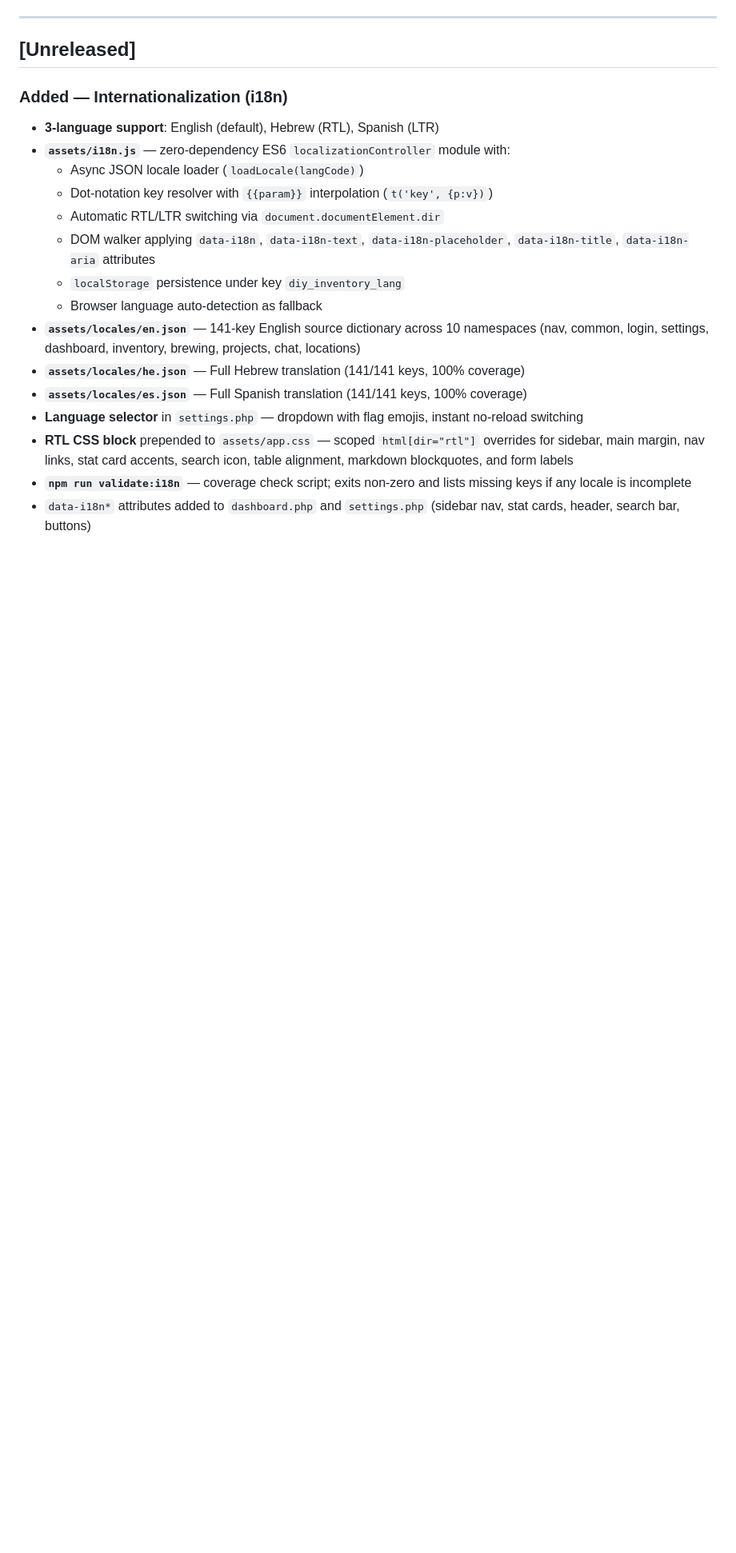
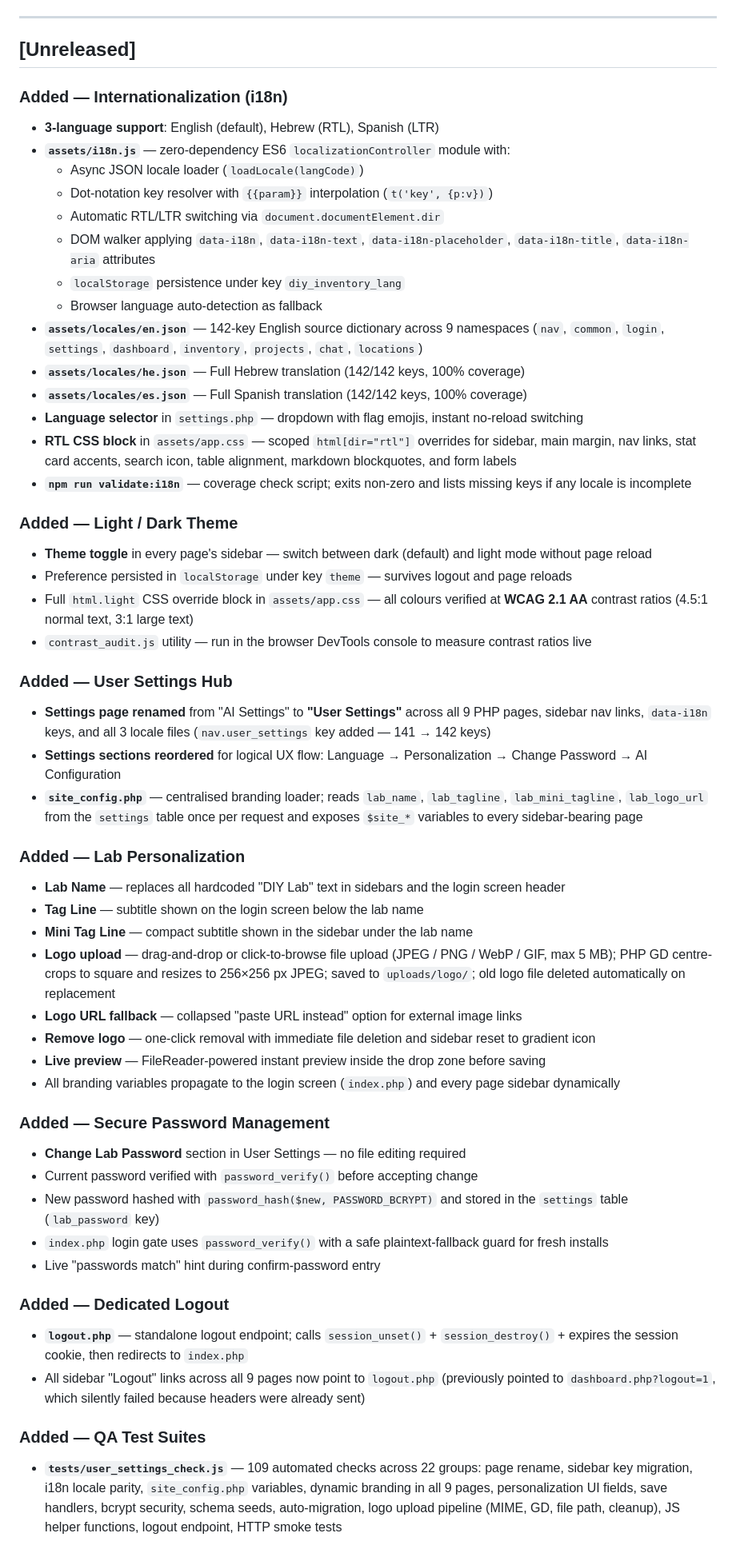
Before and after one commit to Philusha1983/diy-inventory, a Markdown page: CHANGELOG.md, the part around one of its changes. Shown at 80% size. GitHub-like rendering; blank space fills up the shorter version.

```diff
--- a/CHANGELOG.md
+++ b/CHANGELOG.md
@@ -64,10 +64,45 @@ The format is based on [Keep a Changelog](https://keepachangelog.com/en/1.0.0/).
   - DOM walker applying `data-i18n`, `data-i18n-text`, `data-i18n-placeholder`, `data-i18n-title`, `data-i18n-aria` attributes
   - `localStorage` persistence under key `diy_inventory_lang`
   - Browser language auto-detection as fallback
-- **`assets/locales/en.json`** — 141-key English source dictionary across 10 namespaces (nav, common, login, settings, dashboard, inventory, brewing, projects, chat, locations)
-- **`assets/locales/he.json`** — Full Hebrew translation (141/141 keys, 100% coverage)
-- **`assets/locales/es.json`** — Full Spanish translation (141/141 keys, 100% coverage)
+- **`assets/locales/en.json`** — 142-key English source dictionary across 9 namespaces (`nav`, `common`, `login`, `settings`, `dashboard`, `inventory`, `projects`, `chat`, `locations`)
+- **`assets/locales/he.json`** — Full Hebrew translation (142/142 keys, 100% coverage)
+- **`assets/locales/es.json`** — Full Spanish translation (142/142 keys, 100% coverage)
 - **Language selector** in `settings.php` — dropdown with flag emojis, instant no-reload switching
-- **RTL CSS block** prepended to `assets/app.css` — scoped `html[dir="rtl"]` overrides for sidebar, main margin, nav links, stat card accents, search icon, table alignment, markdown blockquotes, and form labels
+- **RTL CSS block** in `assets/app.css` — scoped `html[dir="rtl"]` overrides for sidebar, main margin, nav links, stat card accents, search icon, table alignment, markdown blockquotes, and form labels
 - **`npm run validate:i18n`** — coverage check script; exits non-zero and lists missing keys if any locale is incomplete
-- `data-i18n*` attributes added to `dashboard.php` and `settings.php` (sidebar nav, stat cards, header, search bar, buttons)
+
+### Added — Light / Dark Theme
+- **Theme toggle** in every page's sidebar — switch between dark (default) and light mode without page reload
+- Preference persisted in `localStorage` under key `theme` — survives logout and page reloads
+- Full `html.light` CSS override block in `assets/app.css` — all colours verified at **WCAG 2.1 AA** contrast ratios (4.5:1 normal text, 3:1 large text)
+- `contrast_audit.js` utility — run in the browser DevTools console to measure contrast ratios live
+
+### Added — User Settings Hub
+- **Settings page renamed** from "AI Settings" to **"User Settings"** across all 9 PHP pages, sidebar nav links, `data-i18n` keys, and all 3 locale files (`nav.user_settings` key added — 141 → 142 keys)
+- **Settings sections reordered** for logical UX flow: Language → Personalization → Change Password → AI Configuration
+- **`site_config.php`** — centralised branding loader; reads `lab_name`, `lab_tagline`, `lab_mini_tagline`, `lab_logo_url` from the `settings` table once per request and exposes `$site_*` variables to every sidebar-bearing page
+
+### Added — Lab Personalization
+- **Lab Name** — replaces all hardcoded "DIY Lab" text in sidebars and the login screen header
+- **Tag Line** — subtitle shown on the login screen below the lab name
+- **Mini Tag Line** — compact subtitle shown in the sidebar under the lab name
+- **Logo upload** — drag-and-drop or click-to-browse file upload (JPEG / PNG / WebP / GIF, max 5 MB); PHP GD centre-crops to square and resizes to 256×256 px JPEG; saved to `uploads/logo/`; old logo file deleted automatically on replacement
+- **Logo URL fallback** — collapsed "paste URL instead" option for external image links
+- **Remove logo** — one-click removal with immediate file deletion and sidebar reset to gradient icon
+- **Live preview** — FileReader-powered instant preview inside the drop zone before saving
+- All branding variables propagate to the login screen (`index.php`) and every page sidebar dynamically
+
+### Added — Secure Password Management
+- **Change Lab Password** section in User Settings — no file editing required
+- Current password verified with `password_verify()` before accepting change
+- New password hashed with `password_hash($new, PASSWORD_BCRYPT)` and stored in the `settings` table (`lab_password` key)
+- `index.php` login gate uses `password_verify()` with a safe plaintext-fallback guard for fresh installs
+- Live "passwords match" hint during confirm-password entry
+
+### Added — Dedicated Logout
+- **`logout.php`** — standalone logout endpoint; calls `session_unset()` + `session_destroy()` + expires the session cookie, then redirects to `index.php`
+- All sidebar "Logout" links across all 9 pages now point to `logout.php` (previously pointed to `dashboard.php?logout=1`, which silently failed because headers were already sent)
+
+### Added — QA Test Suites
+- **`tests/user_settings_check.js`** — 109 automated checks across 22 groups: page rename, sidebar key migration, i18n locale parity, `site_config.php` variables, dynamic branding in all 9 pages, personalization UI fields, save handlers, bcrypt security, schema seeds, auto-migration, logo upload pipeline (MIME, GD, file path, cleanup), JS helper functions, logout endpoint, HTTP smoke tests
+
```
Also changed, not shown: other parts of CHANGELOG.md (+4 -1 lines), README.md (+31 -13 lines).
